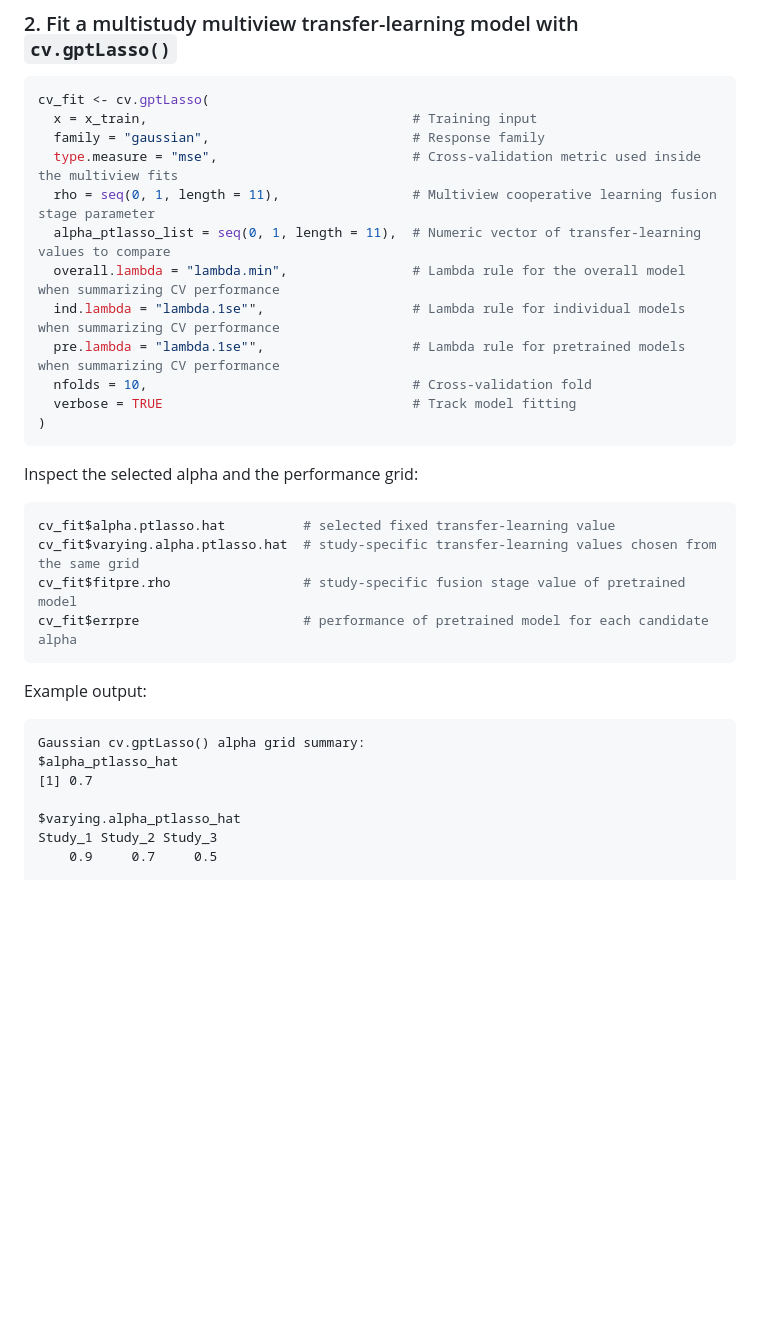
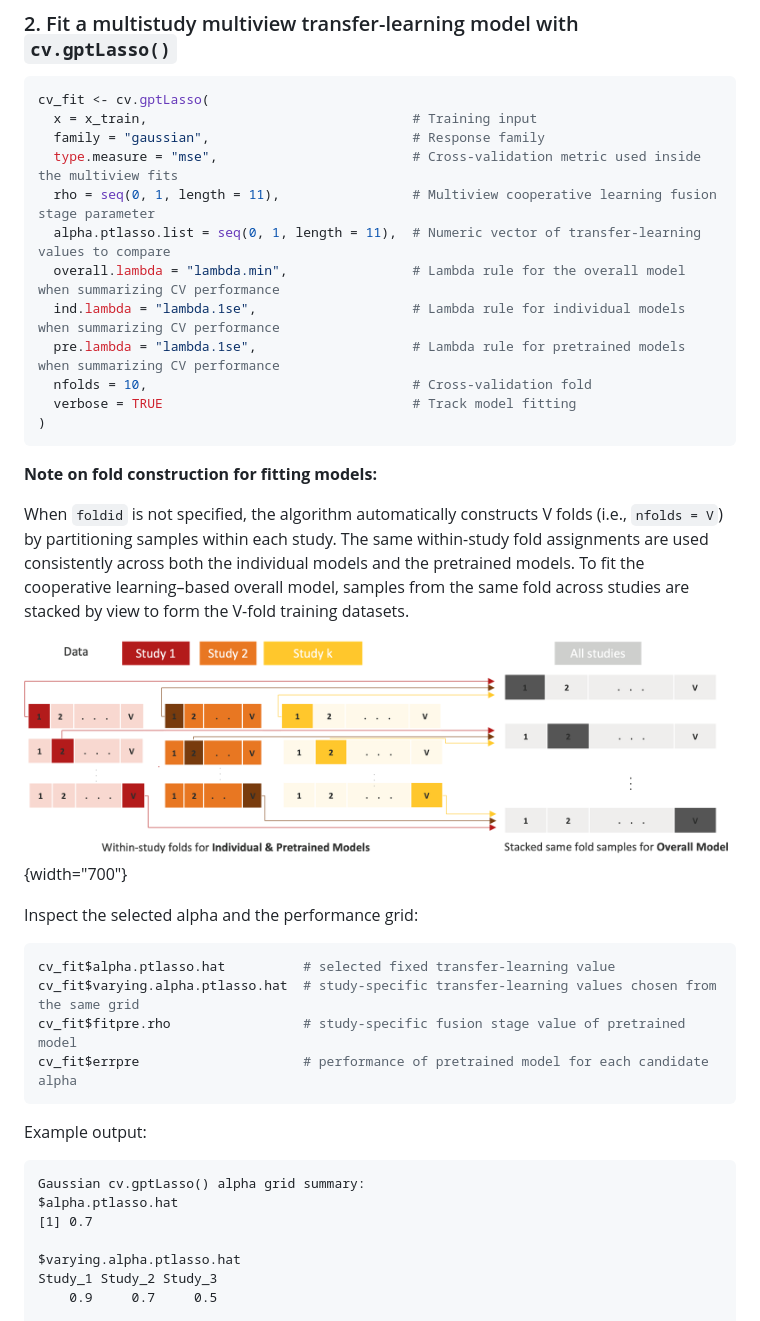
Before and after one commit to himelmallick/GPTLasso, a Markdown page: README.md, the part around one of its changes. GitHub-like rendering; pictures changed too: figures/vfolds.png (added); blank space fills up the shorter version.

Commit message:
Modified figs/tutorials;added fold construction

````diff
--- a/README.md
+++ b/README.md
@@ -107,14 +105,20 @@ cv_fit <- cv.gptLasso(
   family = "gaussian",                          # Response family
   type.measure = "mse",                         # Cross-validation metric used inside the multiview fits
   rho = seq(0, 1, length = 11),                 # Multiview cooperative learning fusion stage parameter
-  alpha_ptlasso_list = seq(0, 1, length = 11),  # Numeric vector of transfer-learning values to compare
+  alpha.ptlasso.list = seq(0, 1, length = 11),  # Numeric vector of transfer-learning values to compare
   overall.lambda = "lambda.min",                # Lambda rule for the overall model when summarizing CV performance
-  ind.lambda = "lambda.1se"",                   # Lambda rule for individual models when summarizing CV performance
-  pre.lambda = "lambda.1se"",                   # Lambda rule for pretrained models when summarizing CV performance
+  ind.lambda = "lambda.1se",                    # Lambda rule for individual models when summarizing CV performance
+  pre.lambda = "lambda.1se",                    # Lambda rule for pretrained models when summarizing CV performance
   nfolds = 10,                                  # Cross-validation fold
   verbose = TRUE                                # Track model fitting
 )
 ```
+
+**Note on fold construction for fitting models:**
+
+When `foldid` is not specified, the algorithm automatically constructs V folds (i.e., `nfolds = V`) by partitioning samples within each study. The same within-study fold assignments are used consistently across both the individual models and the pretrained models. To fit the cooperative learning–based overall model, samples from the same fold across studies are stacked by view to form the V-fold training datasets.
+
+![](figures/vfolds.png){width="700"}
 
 Inspect the selected alpha and the performance grid:
 
@@ -129,10 +133,10 @@ Example output:
 
 ``` text
 Gaussian cv.gptLasso() alpha grid summary:
-$alpha_ptlasso_hat
+$alpha.ptlasso.hat
 [1] 0.7
 
-$varying.alpha_ptlasso_hat
+$varying.alpha.ptlasso.hat
 Study_1 Study_2 Study_3
     0.9     0.7     0.5
 
````
Also changed, not shown: other parts of README.md (+6 -8 lines), figures/Input.png, figures/workflow.png, 2 other files.
